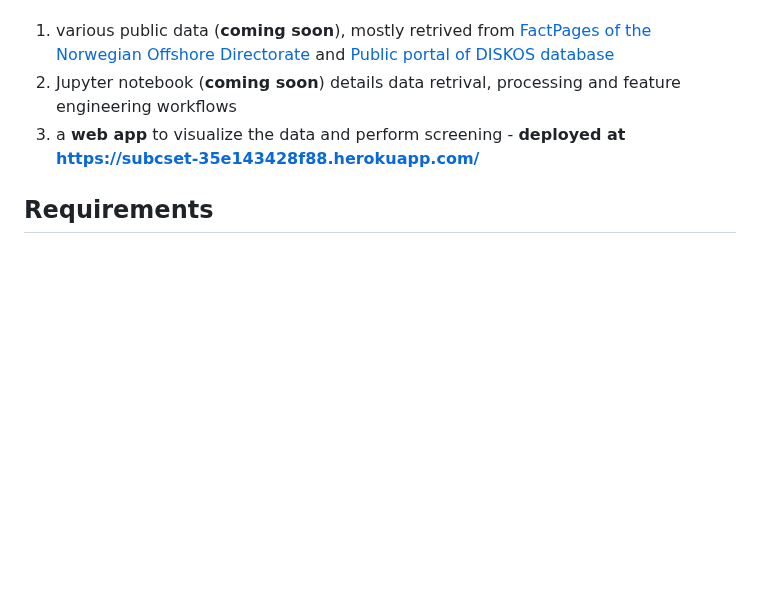
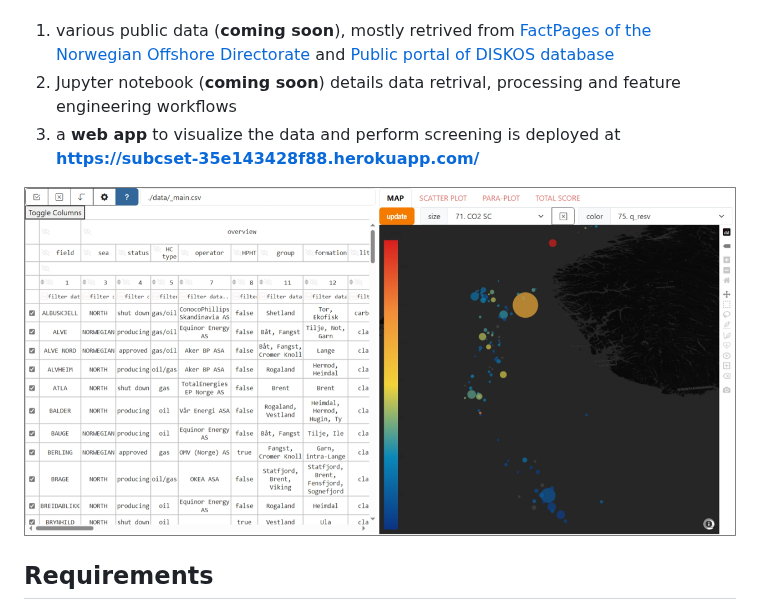
Before and after one commit to cssr-tools/SubCSeT, a Markdown page: README.md, the part around the change. Rendered like a GitHub page; pictures changed too: assets/app_view.png (added); blank space fills up the shorter version.

```diff
--- a/README.md
+++ b/README.md
@@ -4,7 +4,9 @@
 The repository contains codes, tools and data for screening CO2 storage potential of petroleum reservoirs on the Norwegian Continental Shelf (NCS) developed in [WP6 of the CSSR](https://cssr.no/research/fa3/wp-6/), namely:
 1.  various public data  (**coming soon**), mostly retrived from [FactPages of the Norwegian Offshore Directorate](https://factpages.sodir.no/)  and [Public portal of DISKOS database](https://www.diskos.com/)
 2. Jupyter notebook (**coming soon**) details data retrival, processing and feature engineering workflows
-3. a **web app** to visualize the data and perform screening - **deployed at https://subcset-35e143428f88.herokuapp.com/**
+3. a **web app** to visualize the data and perform screening is deployed at **https://subcset-35e143428f88.herokuapp.com/**
+
+![](./assets/app_view.png)
 
 ## Requirements
 The **requirements** are listed in *requirements.txt* (for **pip**) and *requirements.yml* (for **conda**). The environements can be reproduced by:
```
